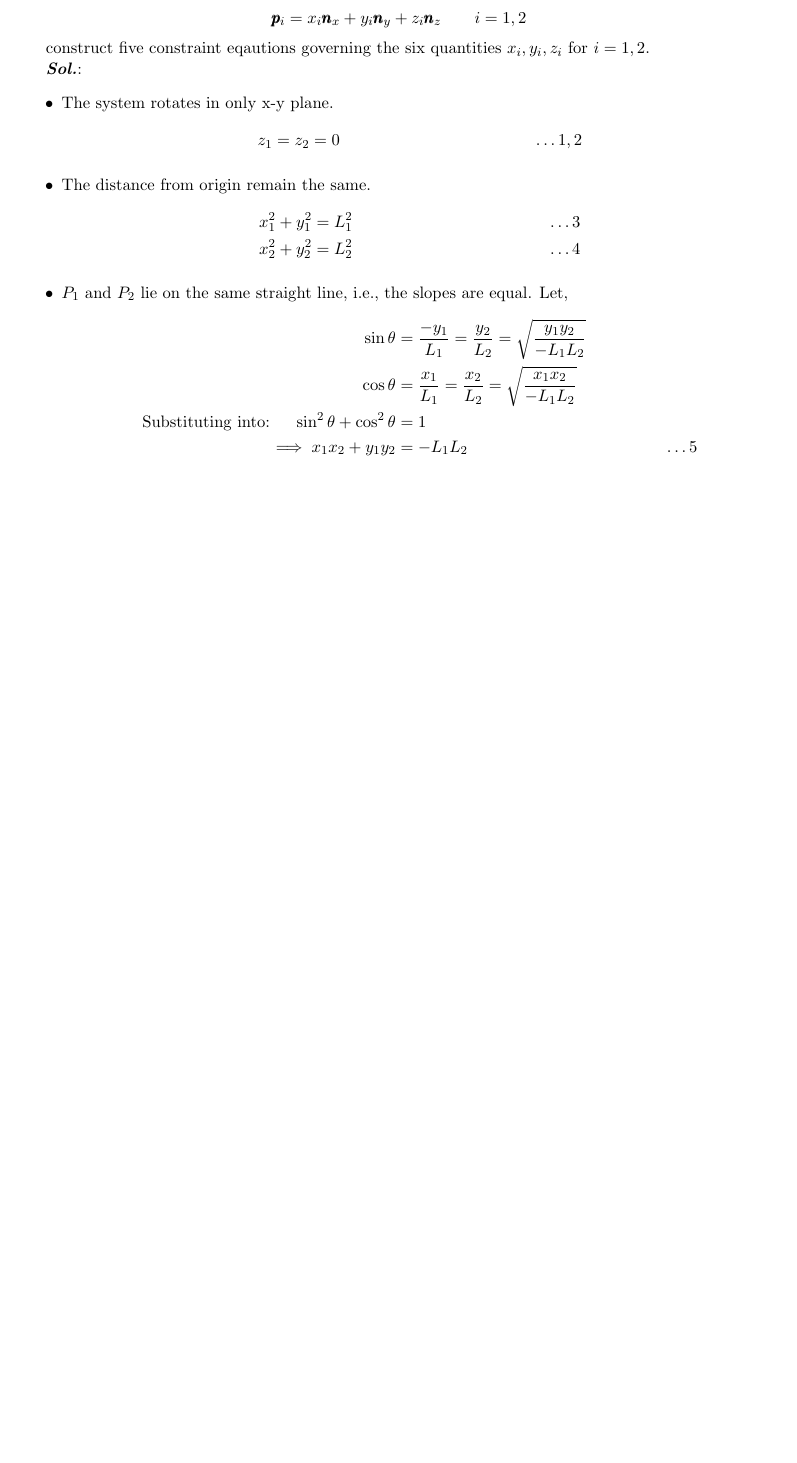
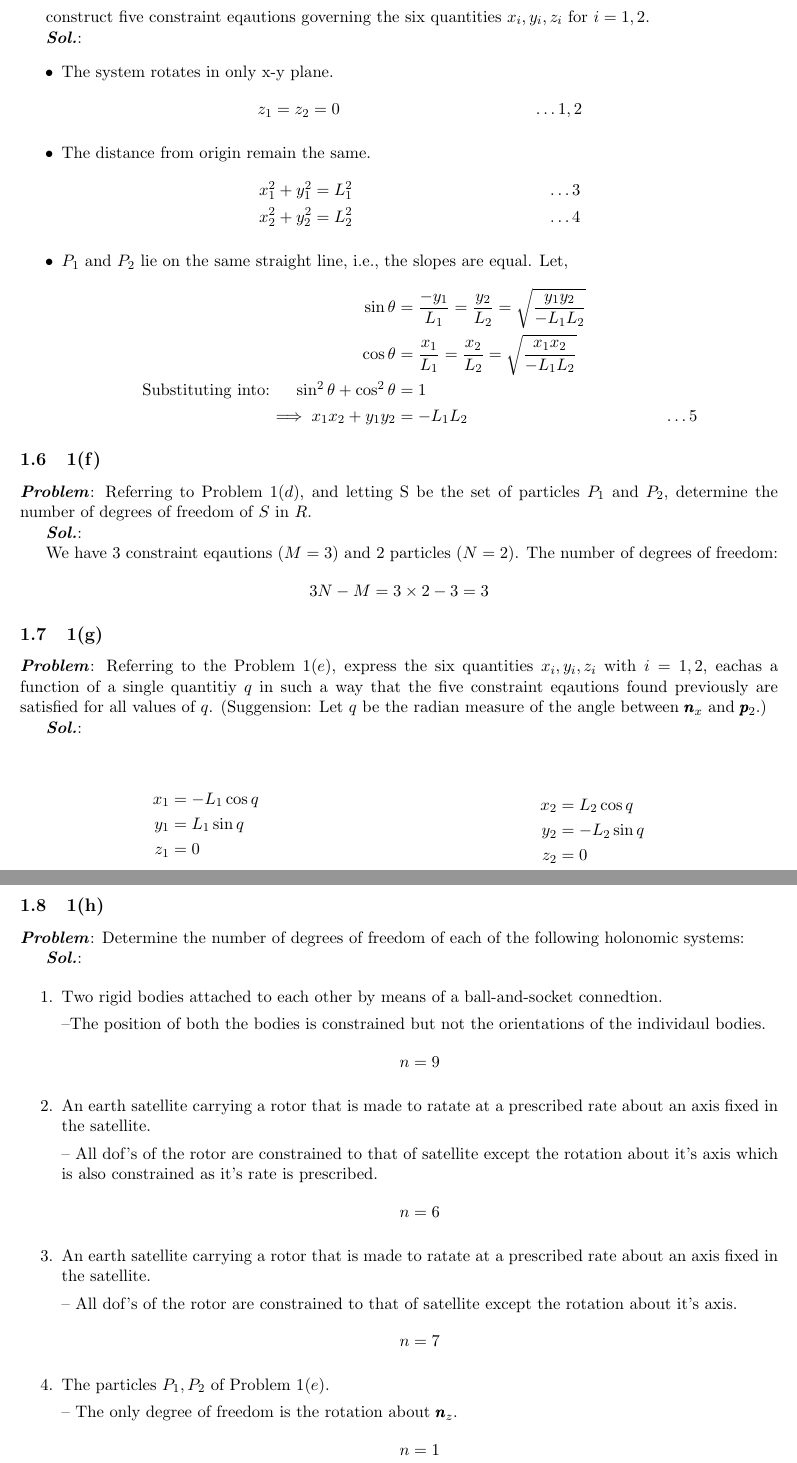
Before and after one commit to SeshaCharla/KaneDyn, a LaTeX document (kanes_dynamics.tex, which reads ProblemSets/ProbSet_1/1f.tex, ProblemSets/ProbSet_1/1g.tex, ProblemSets/ProbSet_1/1h.tex): part of page 7 of 7 before the commit and two parts of pages 7 and 8 of 8 after it, the two joined at a grey line, cut at the place of the change, the shorter picture padded with empty space. Compiled offline with pdfLaTeX.

Commit message:
done with Pset 1

```diff
--- a/ProblemSets/ProbSet_1/1f.tex
+++ b/ProblemSets/ProbSet_1/1f.tex
@@ -0,0 +1,7 @@
+\subsection{1(f)}
+\itbf{Problem}: Referring to Problem~$1(d)$, and letting S be the set of particles $P_1$ and $P_2$, determine the number of degrees of freedom of $S$ in $R$.
+
+\itbf{Sol.}:
+
+We have 3 constraint eqautions $(M=3)$ and 2 particles $(N=2)$. The number of degrees of freedom:
+$$3N-M = 3 \times 2 - 3 = 3$$
--- /dev/null
+++ b/ProblemSets/ProbSet_1/1g.tex
@@ -0,0 +1,18 @@
+\subsection{1(g)}
+\itbf{Problem}: Referring to the Problem~$1(e)$, express the six quantities $x_i, y_i, z_i$ with $i=1,2$, eachas a function of a single quantitiy $q$ in such a way that the five constraint eqautions found previously are satisfied for all values of $q$. (Suggension: Let $q$ be the radian measure of the angle between $\pmb n_x$ and $\pmb p_2$.)
+
+\itbf{Sol.}:
+
+\begin{multicols}{2}
+\begin{align*}
+    x_1 &= -L_1 \cos q\\
+    y_1 &= L_1 \sin q\\
+    z_1 &=  0
+\end{align*}
+
+\begin{align*}
+    x_2 &= L_2 \cos q\\
+    y_2 &= -L_2 \sin q\\
+    z_2 &=  0
+\end{align*}
+\end{multicols}
--- /dev/null
+++ b/ProblemSets/ProbSet_1/1h.tex
@@ -0,0 +1,27 @@
+\subsection{1(h)}
+
+\itbf{Problem}: Determine the number of degrees of freedom of each of the following holonomic systems:
+
+\itbf{Sol.}:
+
+\begin{enumerate}
+    \item Two rigid bodies attached to each other by means of a ball-and-socket connedtion.
+
+    --The position of both the bodies is constrained but not the orientations of the individaul bodies.
+    $$n=9$$
+
+    \item An earth satellite carrying a rotor that is made to ratate at a prescribed rate about an axis fixed in the satellite.
+
+    -- All dof's of the rotor are constrained to that of satellite except the rotation about it's axis which is also constrained as it's rate is prescribed.
+    $$n = 6$$
+
+    \item An earth satellite carrying a rotor that is made to ratate at a prescribed rate about an axis fixed in the satellite.
+
+    -- All dof's of the rotor are constrained to that of satellite except the rotation about it's axis.
+    $$n = 7$$
+
+    \item The particles $P_1, P_2$ of Problem~$1(e)$.
+
+    -- The only degree of freedom is the rotation about $\pmb n_z$.
+    $$n=1$$
+\end{enumerate}
--- a/kanes_dynamics.tex
+++ b/kanes_dynamics.tex
@@ -84,6 +84,9 @@
 \input{ProblemSets/ProbSet_1/1c.tex}
 \input{ProblemSets/ProbSet_1/1d.tex}
 \input{ProblemSets/ProbSet_1/1e.tex}
+\input{ProblemSets/ProbSet_1/1f.tex}
+\input{ProblemSets/ProbSet_1/1g.tex}
+\input{ProblemSets/ProbSet_1/1h.tex}
 
 
 
```
Also changed, not shown: ProblemSets/ProbSet_1/1e.tex (+1 -1 lines).
